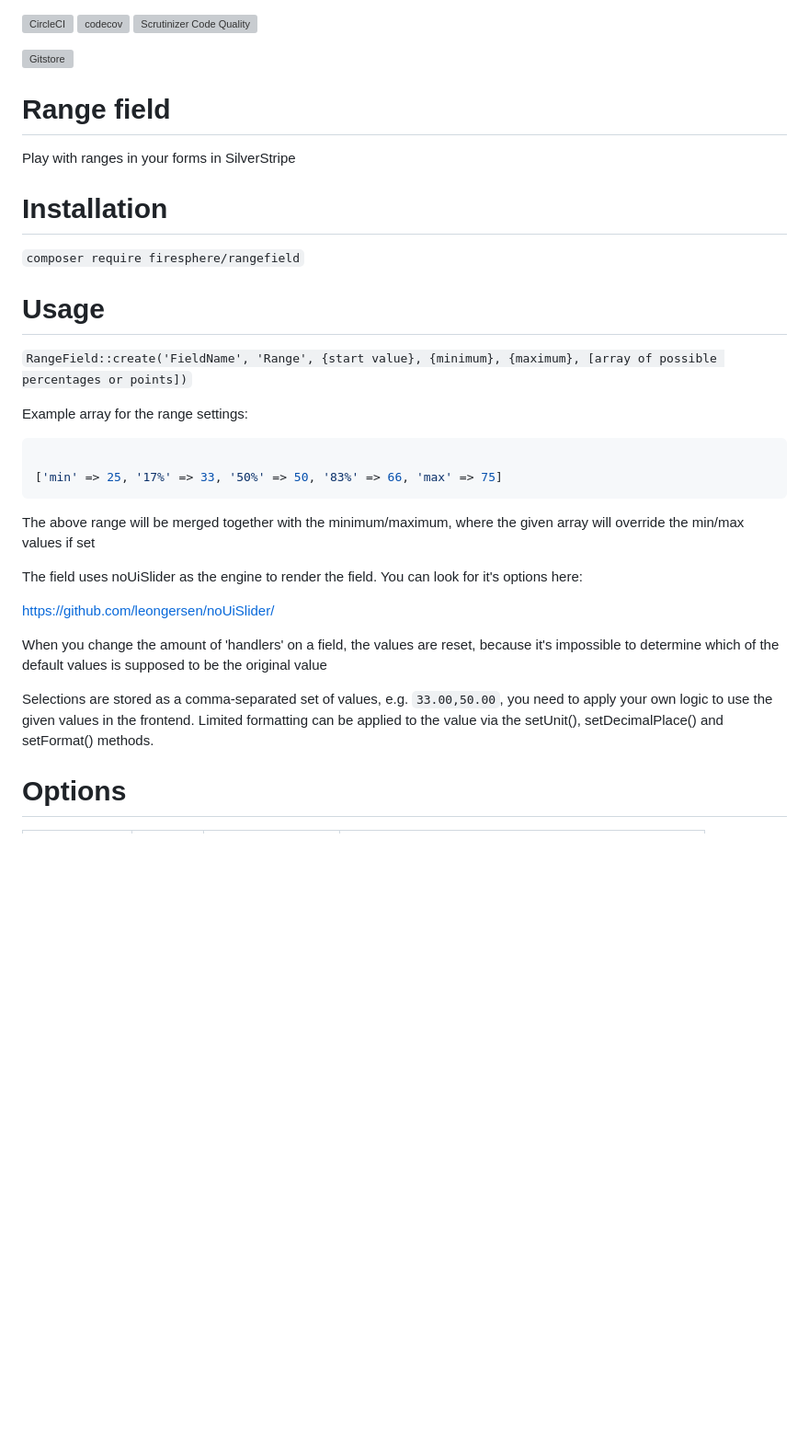
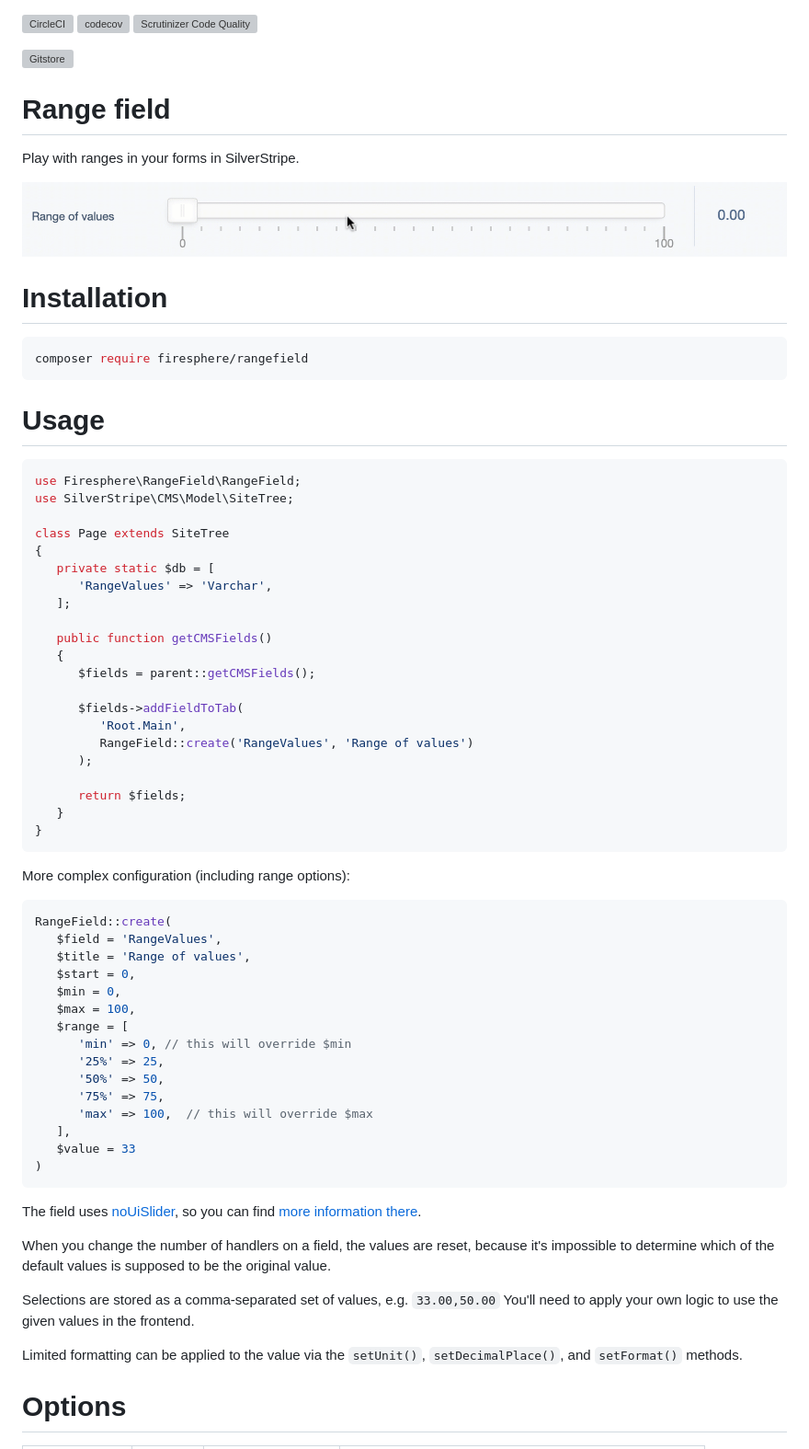
Before and after one commit to Firesphere/silverstripe-rangefield, a Markdown page: Readme.md, the part around one of its changes. Shown at 92% size. GitHub-like rendering; pictures changed too: demo.gif (added); blank space fills up the shorter version; grey boxes are pictures that could not be loaded.

Commit message:
Improve readme

````diff
--- a/Readme.md
+++ b/Readme.md
@@ -4,37 +4,71 @@
 
 [![Gitstore](https://enjoy.gitstore.app/repositories/badge-Firesphere/silverstripe-rangefield.svg)](https://enjoy.gitstore.app/repositories/Firesphere/silverstripe-rangefield)
 
-
 # Range field
 
-Play with ranges in your forms in SilverStripe
+Play with ranges in your forms in SilverStripe.
+
+![Demo animation](demo.gif)
 
 # Installation
 
-`composer require firesphere/rangefield`
+```sh
+composer require firesphere/rangefield
+```
 
 # Usage
 
-`RangeField::create('FieldName', 'Range', {start value}, {minimum}, {maximum}, [array of possible percentages or points])`
+```php
+use Firesphere\RangeField\RangeField;
+use SilverStripe\CMS\Model\SiteTree;
 
-Example array for the range settings:
+class Page extends SiteTree
+{
+   private static $db = [
+      'RangeValues' => 'Varchar',
+   ];
 
-```yaml
+   public function getCMSFields()
+   {
+      $fields = parent::getCMSFields();
 
-['min' => 25, '17%' => 33, '50%' => 50, '83%' => 66, 'max' => 75]
+      $fields->addFieldToTab(
+         'Root.Main',
+         RangeField::create('RangeValues', 'Range of values')
+      );
+
+      return $fields;
+   }
+}
 ```
 
-The above range will be merged together with the minimum/maximum, where the given array will override the min/max values if set
+More complex configuration (including range options):
 
-The field uses noUiSlider as the engine to render the field.
-You can look for it's options here:
+```php
+RangeField::create(
+   $field = 'RangeValues',
+   $title = 'Range of values',
+   $start = 0,
+   $min = 0,
+   $max = 100,
+   $range = [
+      'min' => 0, // this will override $min
+      '25%' => 25,
+      '50%' => 50,
+      '75%' => 75,
+      'max' => 100,  // this will override $max
+   ],
+   $value = 33
+)
+```
 
-https://github.com/leongersen/noUiSlider/
+The field uses [noUiSlider](https://refreshless.com/nouislider), so you can find [more information there](https://github.com/leongersen/noUiSlider).
 
-When you change the amount of 'handlers' on a field, the values are reset, because it's impossible to determine which of the default values is supposed to be the original value
+When you change the number of handlers on a field, the values are reset, because it's impossible to determine which of the default values is supposed to be the original value.
 
-Selections are stored as a comma-separated set of values, e.g. `33.00,50.00`, you need to apply your own logic to use the given values in the frontend.
-Limited formatting can be applied to the value via the setUnit(), setDecimalPlace() and setFormat() methods.
+Selections are stored as a comma-separated set of values, e.g. `33.00,50.00` You'll need to apply your own logic to use the given values in the frontend.
+
+Limited formatting can be applied to the value via the `setUnit()`, `setDecimalPlace()`, and `setFormat()` methods.
 
 # Options
 
````
Also changed, not shown: other parts of Readme.md (+25 -23 lines).
